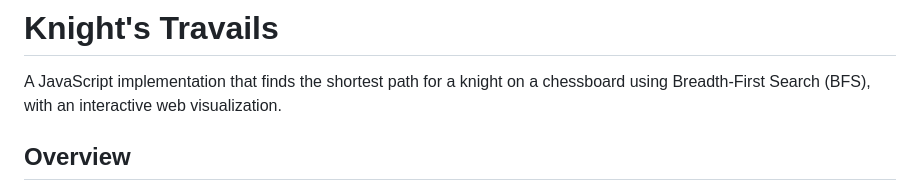
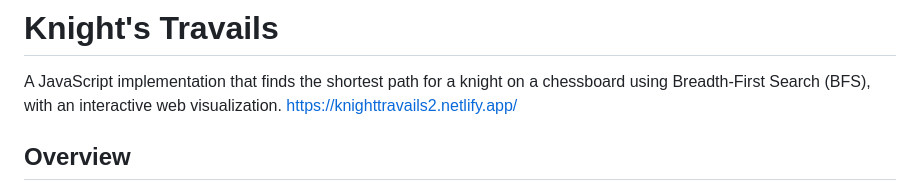
Before and after one commit to EmreKaplan67/knight-travails-odin, a Markdown page: README.md, the part around the change. GitHub-like rendering.

```diff
--- a/README.md
+++ b/README.md
@@ -1,6 +1,7 @@
 # Knight's Travails
 
 A JavaScript implementation that finds the shortest path for a knight on a chessboard using Breadth-First Search (BFS), with an interactive web visualization.
+https://knighttravails2.netlify.app/
 
 ## Overview
 
```
